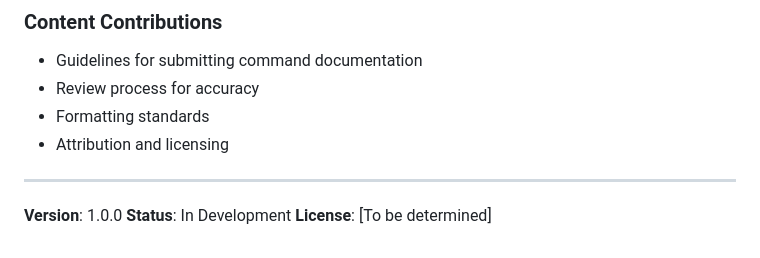
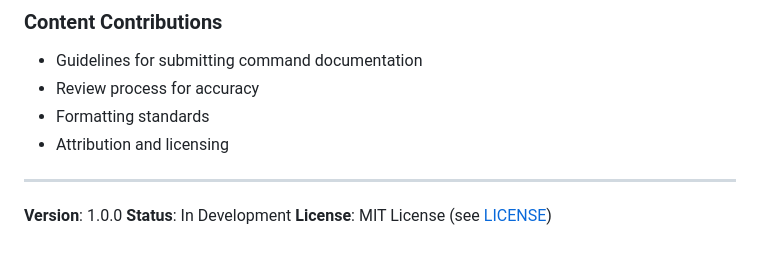
Before and after one commit to pkariithi/manned, a Markdown page: PROJECT.md, the part around the change. GitHub-like rendering.

```diff
--- a/PROJECT.md
+++ b/PROJECT.md
@@ -260,4 +260,4 @@ The top 100 commands are selected based on:
 
 **Version**: 1.0.0
 **Status**: In Development
-**License**: [To be determined]
+**License**: MIT License (see [LICENSE](LICENSE))
```
Also changed, not shown: README.md (+2 -4 lines), RELEASE_NOTES_v1.0.3.md (added, +131 -0 lines).
